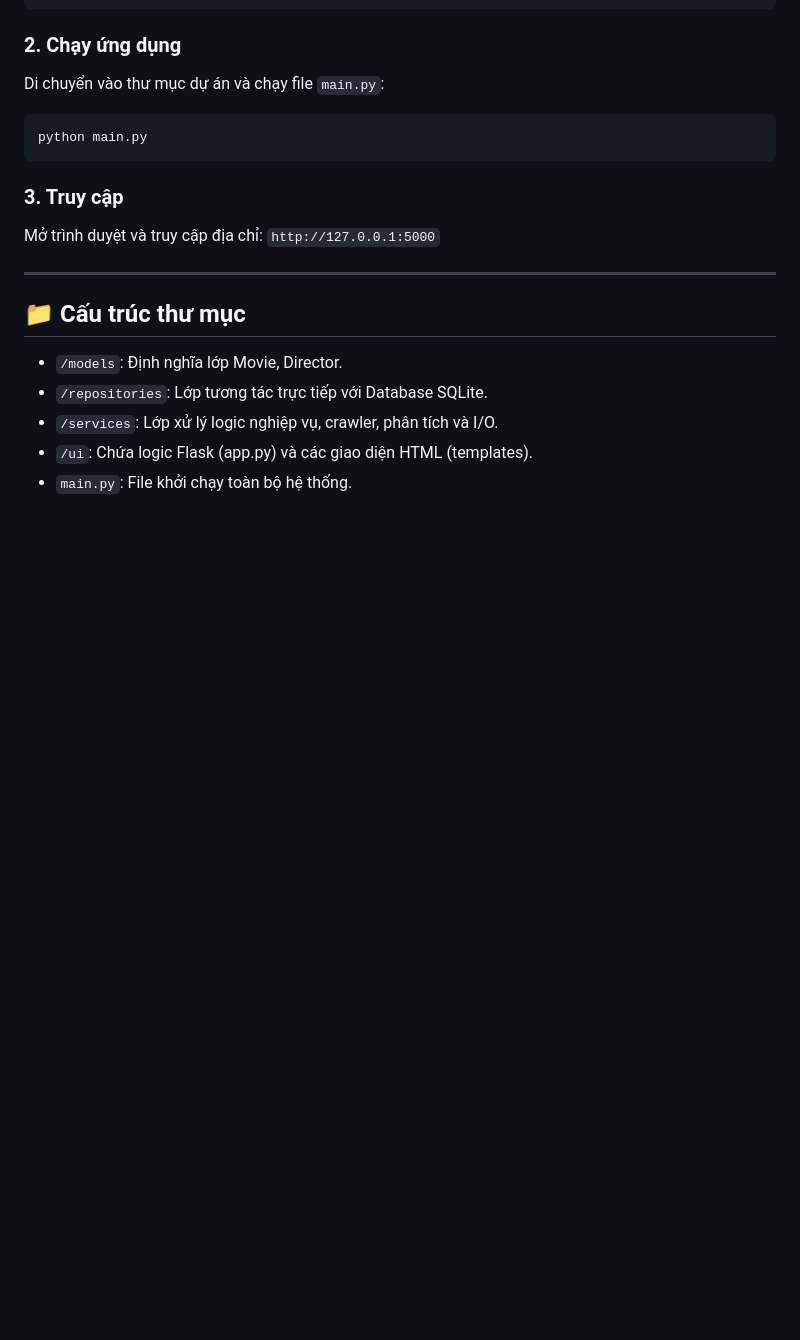
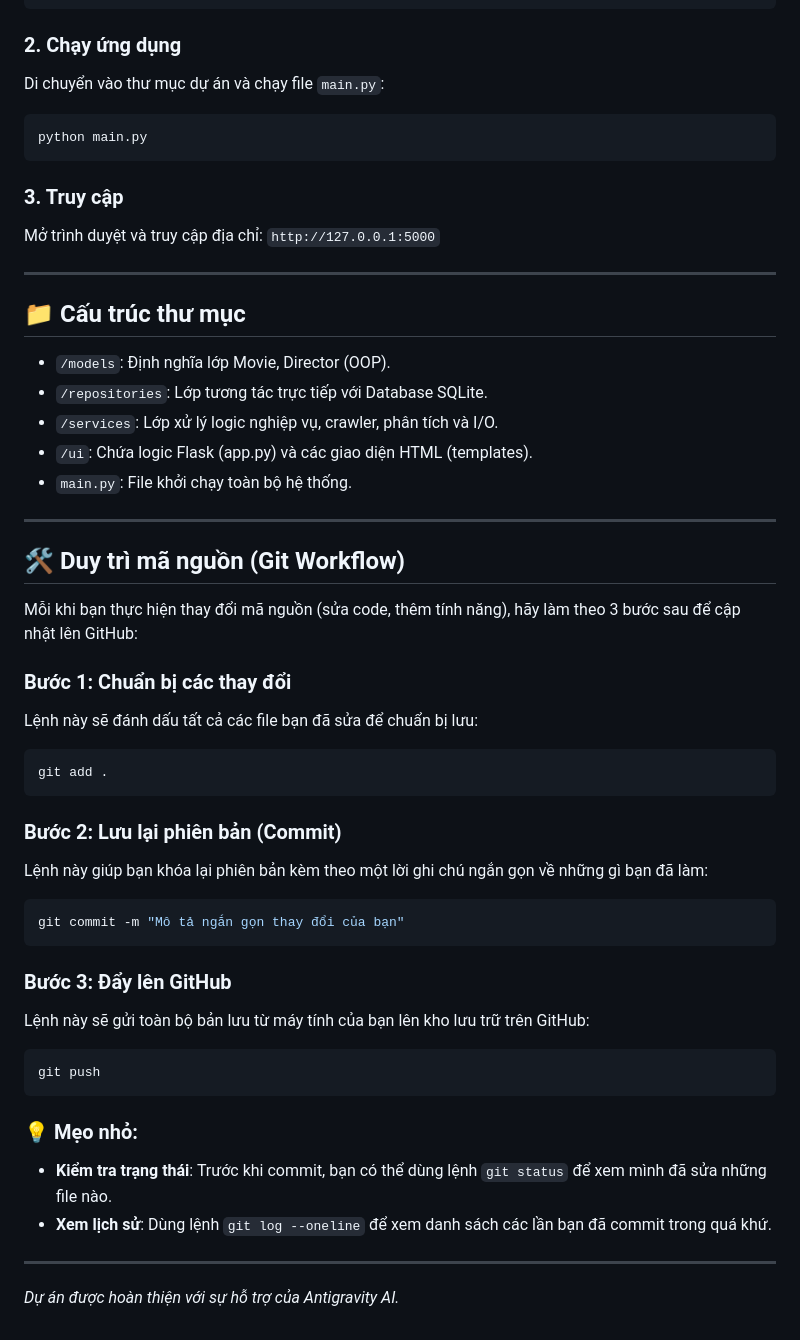
Before and after one commit to hanhonion/movie-revenue-analyser, a Markdown page: README.md, the part around the change. Rendered like a GitHub page; blank space fills up the shorter version.

Commit message:
Hoàn thiện README và hướng dẫn Git

````diff
--- a/README.md
+++ b/README.md
@@ -62,8 +62,39 @@ Mở trình duyệt và truy cập địa chỉ: `http://127.0.0.1:5000`
 ---
 
 ## 📁 Cấu trúc thư mục
-* `/models`: Định nghĩa lớp Movie, Director.
+* `/models`: Định nghĩa lớp Movie, Director (OOP).
 * `/repositories`: Lớp tương tác trực tiếp với Database SQLite.
 * `/services`: Lớp xử lý logic nghiệp vụ, crawler, phân tích và I/O.
 * `/ui`: Chứa logic Flask (app.py) và các giao diện HTML (templates).
 * `main.py`: File khởi chạy toàn bộ hệ thống.
+
+---
+
+## 🛠 Duy trì mã nguồn (Git Workflow)
+
+Mỗi khi bạn thực hiện thay đổi mã nguồn (sửa code, thêm tính năng), hãy làm theo 3 bước sau để cập nhật lên GitHub:
+
+### Bước 1: Chuẩn bị các thay đổi
+Lệnh này sẽ đánh dấu tất cả các file bạn đã sửa để chuẩn bị lưu:
+```bash
+git add .
+```
+
+### Bước 2: Lưu lại phiên bản (Commit)
+Lệnh này giúp bạn khóa lại phiên bản kèm theo một lời ghi chú ngắn gọn về những gì bạn đã làm:
+```bash
+git commit -m "Mô tả ngắn gọn thay đổi của bạn"
+```
+
+### Bước 3: Đẩy lên GitHub
+Lệnh này sẽ gửi toàn bộ bản lưu từ máy tính của bạn lên kho lưu trữ trên GitHub:
+```bash
+git push
+```
+
+### 💡 Mẹo nhỏ:
+*   **Kiểm tra trạng thái**: Trước khi commit, bạn có thể dùng lệnh `git status` để xem mình đã sửa những file nào.
+*   **Xem lịch sử**: Dùng lệnh `git log --oneline` để xem danh sách các lần bạn đã commit trong quá khứ.
+
+---
+*Dự án được hoàn thiện với sự hỗ trợ của Antigravity AI.*
````
